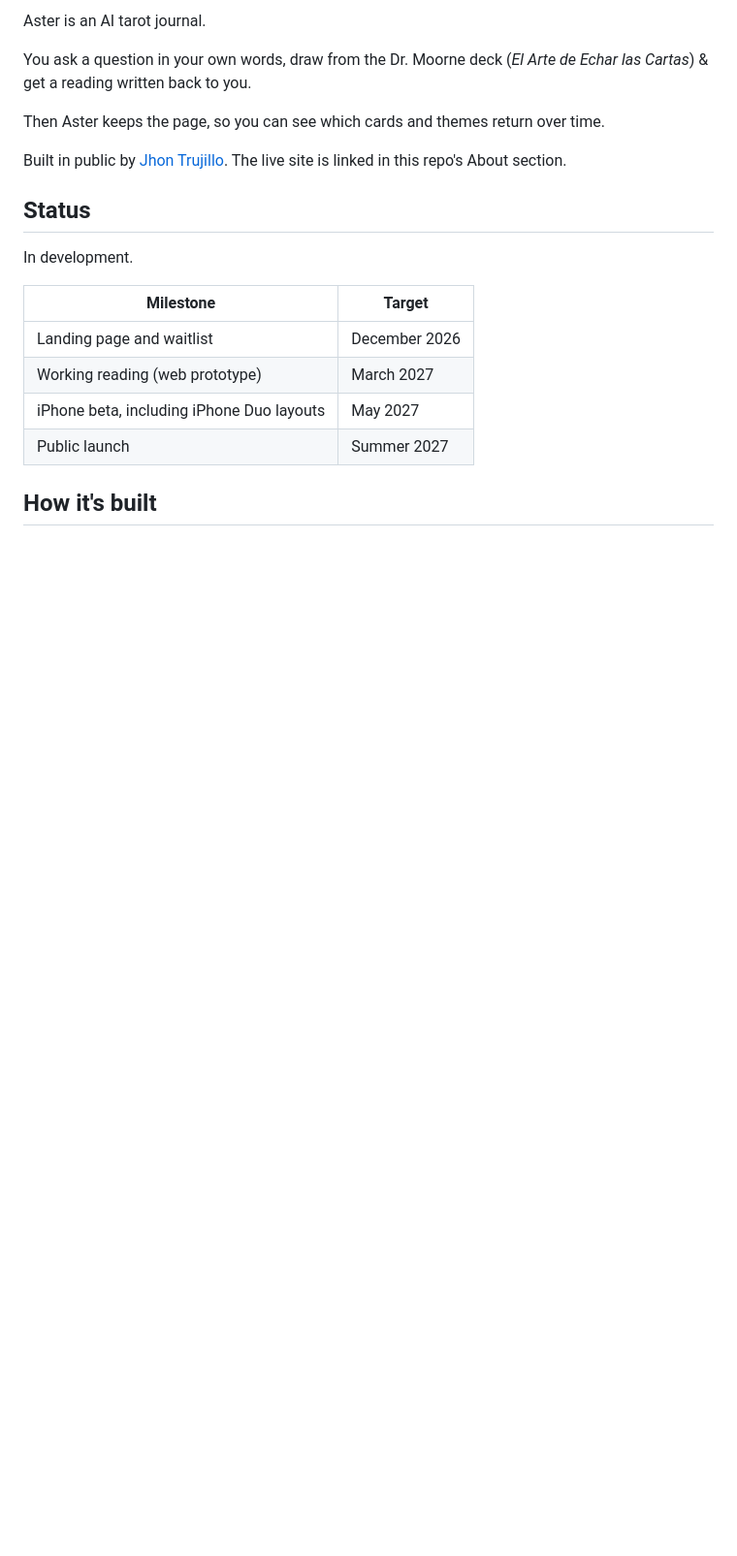
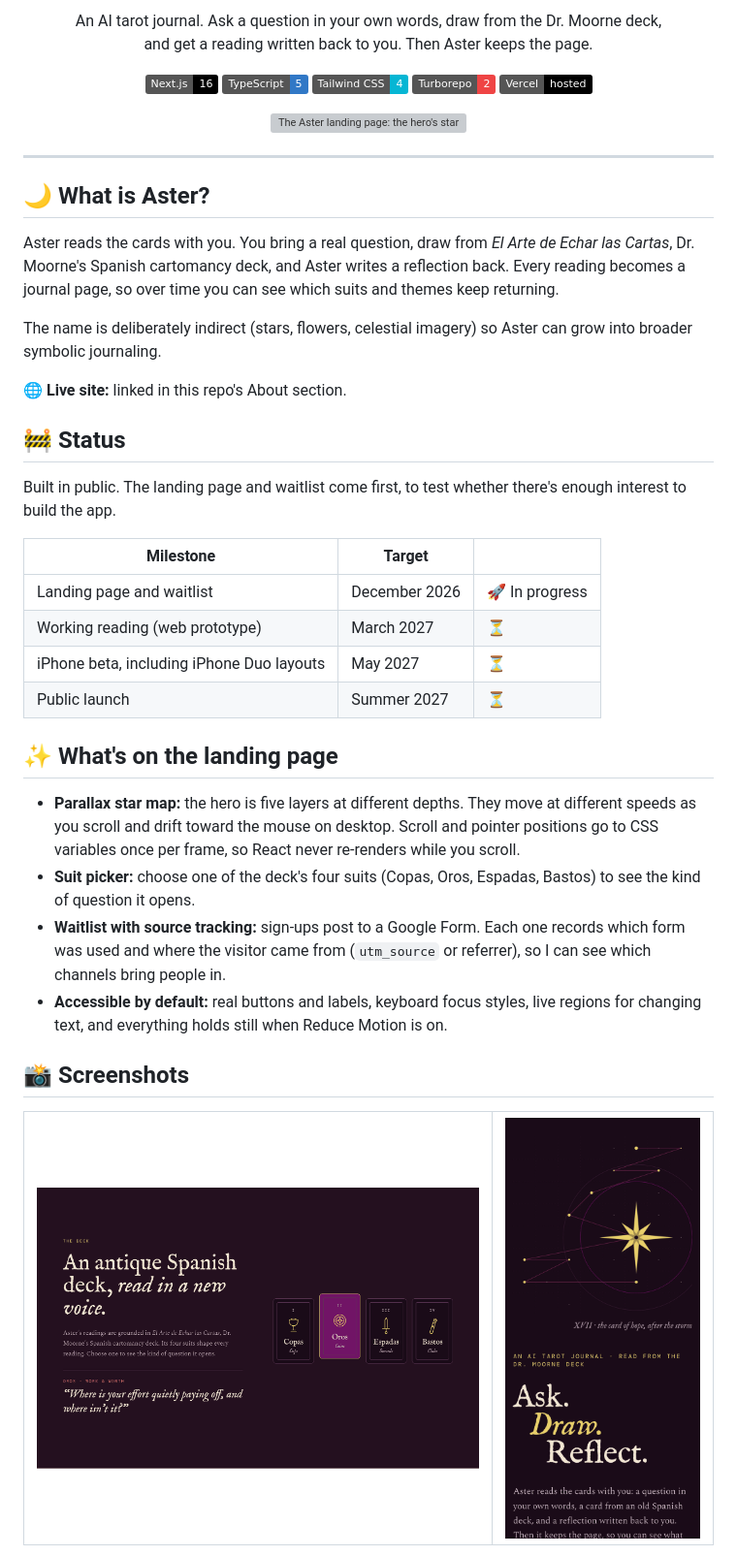
Before and after one commit to amriikk/aster-ai, a Markdown page: README.md, the part around one of its changes. Shown at 97% size. GitHub-like rendering; pictures changed too: docs/aster-deck.png (added), docs/aster-phone.png (added); badges without logos; blank space fills up the shorter version; grey boxes are pictures that could not be loaded.

Commit message:
Refresh README with parallax GIF, screenshots and project overview

```diff
--- a/README.md
+++ b/README.md
@@ -4,21 +4,55 @@
 
-Aster is an AI tarot journal.
+<p align="center">
+  An AI tarot journal. Ask a question in your own words, draw from the Dr. Moorne deck,<br>
+  and get a reading written back to you. Then Aster keeps the page.
+</p>
 
-You ask a question in your own words, draw from the Dr. Moorne deck (*El Arte de Echar las Cartas*) & get a reading written back to you.
+<p align="center">
+  <img src="https://img.shields.io/badge/Next.js-16-000000?logo=nextdotjs&logoColor=white" alt="Next.js 16">
+  <img src="https://img.shields.io/badge/TypeScript-5-3178C6?logo=typescript&logoColor=white" alt="TypeScript">
+  <img src="https://img.shields.io/badge/Tailwind_CSS-4-06B6D4?logo=tailwindcss&logoColor=white" alt="Tailwind CSS 4">
+  <img src="https://img.shields.io/badge/Turborepo-2-EF4444?logo=turborepo&logoColor=white" alt="Turborepo 2">
+  <img src="https://img.shields.io/badge/Vercel-hosted-000000?logo=vercel&logoColor=white" alt="Hosted on Vercel">
+</p>
 
-Then Aster keeps the page, so you can see which cards and themes return over time.
+<p align="center">
+  <img src="docs/aster-parallax.gif" alt="The Aster landing page: the hero's star map drifts toward the mouse, then the layers move at different speeds as the page scrolls past the word band" width="720">
+</p>
 
-Built in public by [Jhon Trujillo](https://jotrio.com). The live site is linked in this repo's About section.
+---
 
-## Status
+## 🌙 What is Aster?
 
-In development.
+Aster reads the cards with you. You bring a real question, draw from *El Arte de Echar las Cartas*, Dr. Moorne's Spanish cartomancy deck, and Aster writes a reflection back. Every reading becomes a journal page, so over time you can see which suits and themes keep returning.
 
-| Milestone | Target |
-|---|---|
-| Landing page and waitlist | December 2026 |
-| Working reading (web prototype) | March 2027 |
-| iPhone beta, including iPhone Duo layouts | May 2027 |
-| Public launch | Summer 2027 |
+The name is deliberately indirect (stars, flowers, celestial imagery) so Aster can grow into broader symbolic journaling.
 
-## How it's built
+🌐 **Live site:** linked in this repo's About section.
+
+## 🚧 Status
+
+Built in public. The landing page and waitlist come first, to test whether there's enough interest to build the app.
+
+| Milestone | Target | |
+|---|---|---|
+| Landing page and waitlist | December 2026 | 🚀 In progress |
+| Working reading (web prototype) | March 2027 | ⏳ |
+| iPhone beta, including iPhone Duo layouts | May 2027 | ⏳ |
+| Public launch | Summer 2027 | ⏳ |
+
+## ✨ What's on the landing page
+
+- **Parallax star map:** the hero is five layers at different depths. They move at different speeds as you scroll and drift toward the mouse on desktop. Scroll and pointer positions go to CSS variables once per frame, so React never re-renders while you scroll.
+- **Suit picker:** choose one of the deck's four suits (Copas, Oros, Espadas, Bastos) to see the kind of question it opens.
+- **Waitlist with source tracking:** sign-ups post to a Google Form. Each one records which form was used and where the visitor came from (`utm_source` or referrer), so I can see which channels bring people in.
+- **Accessible by default:** real buttons and labels, keyboard focus styles, live regions for changing text, and everything holds still when Reduce Motion is on.
+
+## 📸 Screenshots
+
+<table>
+  <tr>
+    <td width="68%"><img src="docs/aster-deck.png" alt="The deck section, with the Oros suit selected and its question shown"></td>
+    <td><img src="docs/aster-phone.png" alt="The landing page on an iPhone-sized screen"></td>
+  </tr>
+</table>
+
```
Also changed, not shown: other parts of README.md (+27 -13 lines), docs/aster-journal.png (added), 2 other files.
